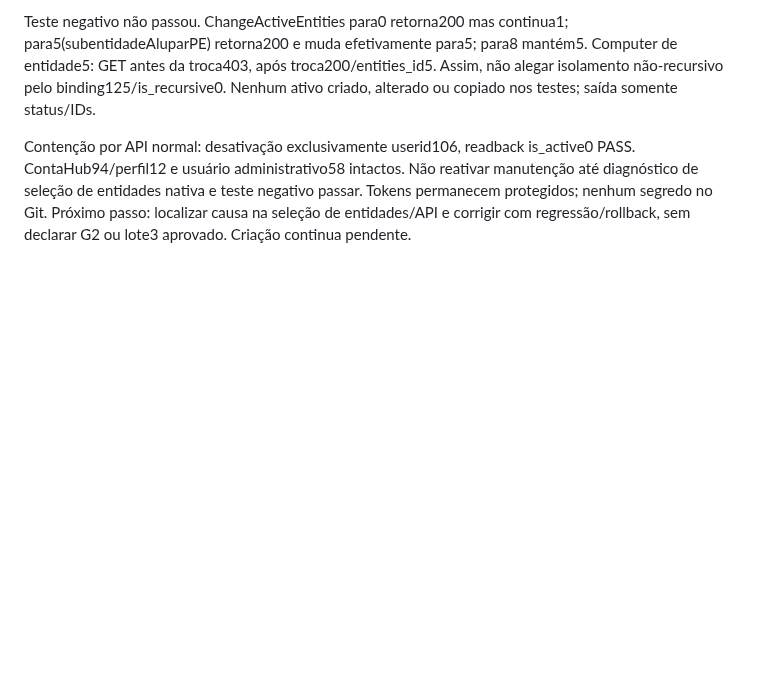
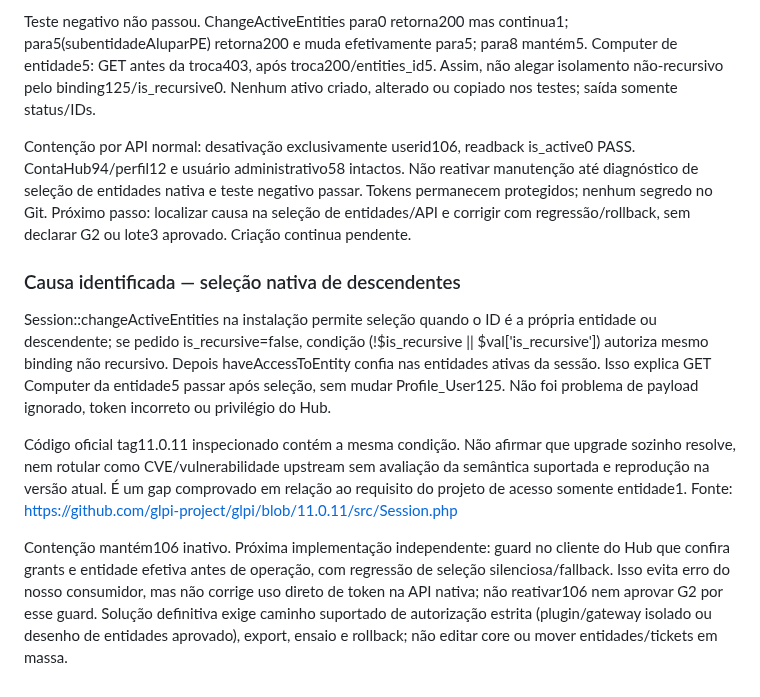
Before and after one commit to resper1965/ness.OS-v2, a Markdown page: docs/execution/glpi-next-delivery-2026-10-12.md, the part around the change. GitHub-like rendering; blank space fills up the shorter version.

Commit message:
docs(glpi): identify native descendant-selection semantics behind isolation gap

```diff
--- a/docs/execution/glpi-next-delivery-2026-10-12.md
+++ b/docs/execution/glpi-next-delivery-2026-10-12.md
@@ -275,3 +275,26 @@ Não reativar manutenção até diagnóstico de seleção de entidades nativa e
 teste negativo passar. Tokens permanecem protegidos; nenhum segredo no Git.
 Próximo passo: localizar causa na seleção de entidades/API e corrigir com
 regressão/rollback, sem declarar G2 ou lote3 aprovado. Criação continua pendente.
+
+### Causa identificada — seleção nativa de descendentes
+
+Session::changeActiveEntities na instalação permite seleção quando o ID
+é a própria entidade ou descendente; se pedido is_recursive=false, condição
+(!$is_recursive || $val['is_recursive']) autoriza mesmo binding não recursivo.
+Depois haveAccessToEntity confia nas entidades ativas da sessão. Isso explica
+GET Computer da entidade5 passar após seleção, sem mudar Profile_User125.
+Não foi problema de payload ignorado, token incorreto ou privilégio do Hub.
+
+Código oficial tag11.0.11 inspecionado contém a mesma condição. Não afirmar
+que upgrade sozinho resolve, nem rotular como CVE/vulnerabilidade upstream
+sem avaliação da semântica suportada e reprodução na versão atual. É um gap
+comprovado em relação ao requisito do projeto de acesso somente entidade1.
+Fonte: https://github.com/glpi-project/glpi/blob/11.0.11/src/Session.php
+
+Contenção mantém106 inativo. Próxima implementação independente: guard no
+cliente do Hub que confira grants e entidade efetiva antes de operação, com
+regressão de seleção silenciosa/fallback. Isso evita erro do nosso consumidor,
+mas não corrige uso direto de token na API nativa; não reativar106 nem aprovar
+G2 por esse guard. Solução definitiva exige caminho suportado de autorização
+estrita (plugin/gateway isolado ou desenho de entidades aprovado), export,
+ensaio e rollback; não editar core ou mover entidades/tickets em massa.
```
